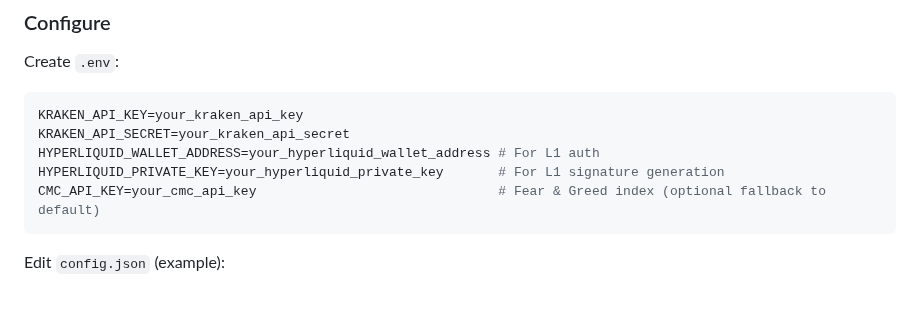
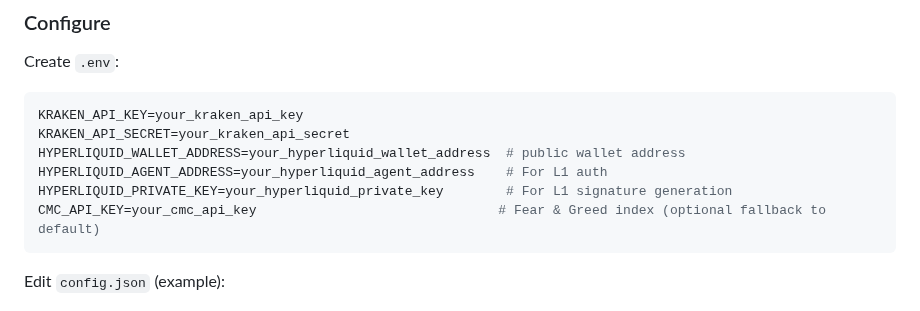
Before and after one commit to malciller/dio-domains, a Markdown page: README.md, the part around the change. GitHub-like rendering.

````diff
--- a/README.md
+++ b/README.md
@@ -30,8 +30,9 @@ Create `.env`:
 ```bash
 KRAKEN_API_KEY=your_kraken_api_key
 KRAKEN_API_SECRET=your_kraken_api_secret
-HYPERLIQUID_WALLET_ADDRESS=your_hyperliquid_wallet_address # For L1 auth
-HYPERLIQUID_PRIVATE_KEY=your_hyperliquid_private_key       # For L1 signature generation
+HYPERLIQUID_WALLET_ADDRESS=your_hyperliquid_wallet_address  # public wallet address
+HYPERLIQUID_AGENT_ADDRESS=your_hyperliquid_agent_address    # For L1 auth
+HYPERLIQUID_PRIVATE_KEY=your_hyperliquid_private_key        # For L1 signature generation
 CMC_API_KEY=your_cmc_api_key                               # Fear & Greed index (optional fallback to default)
 ```
 
````
